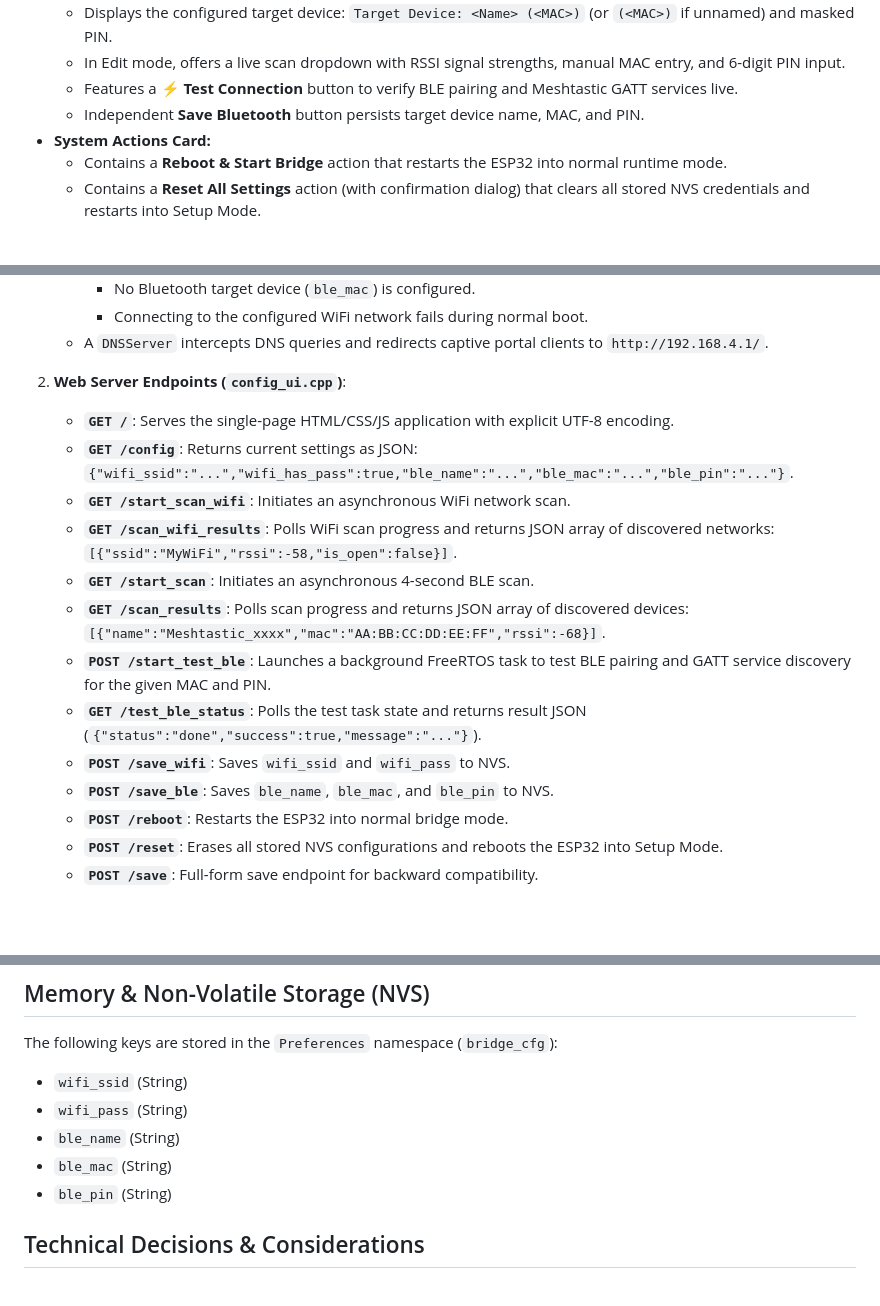
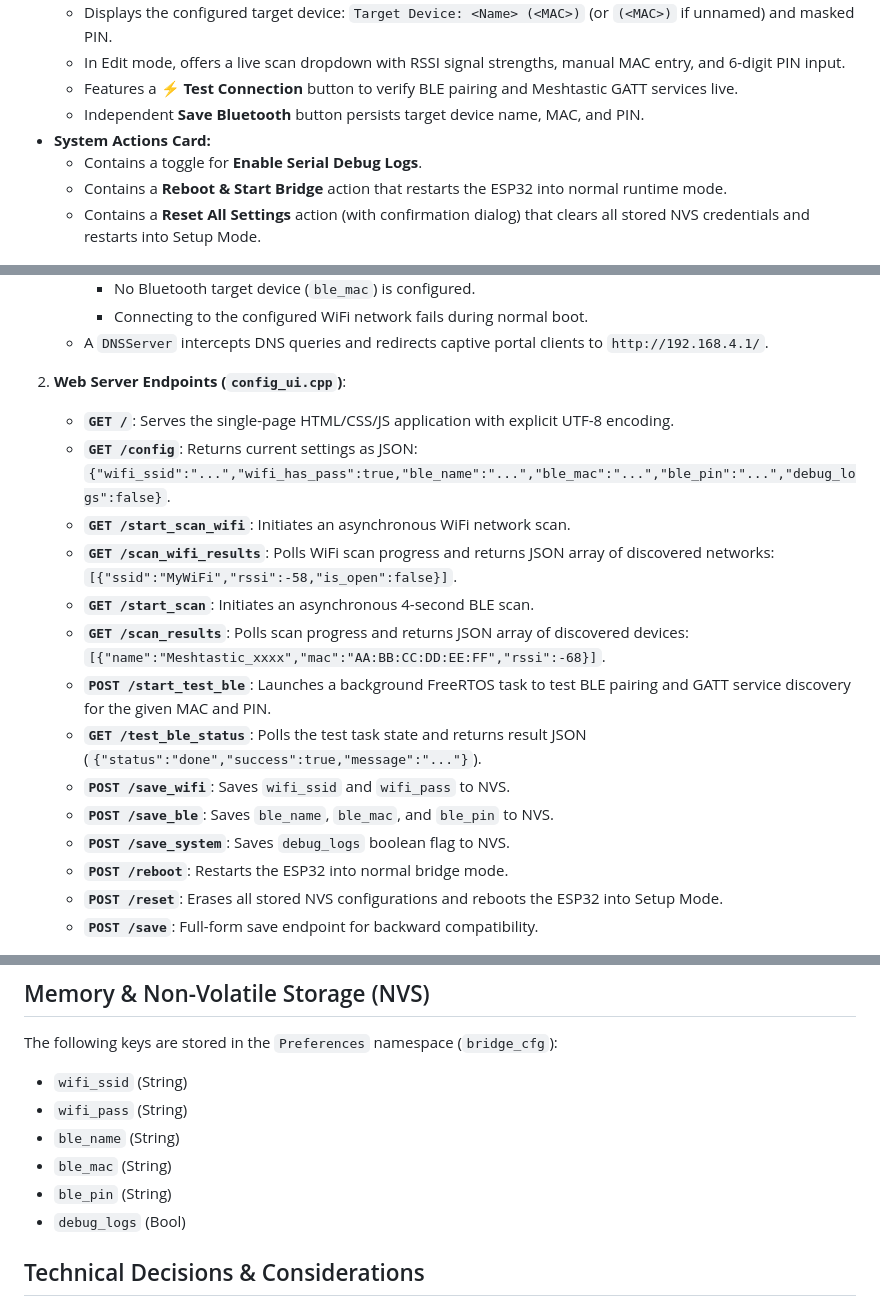
Before and after one commit to SourceLabOrg/meshtastic-esp32-bt-bridge, a Markdown page: docs/configuration_ui.md, 3 parts joined by grey strips. Rendered like a GitHub page; blank space fills up the shorter version.

```diff
--- a/docs/configuration_ui.md
+++ b/docs/configuration_ui.md
@@ -19,6 +19,7 @@ The UI is built with a clean, modular card-based interface that allows inspectin
   * Features a **⚡ Test Connection** button to verify BLE pairing and Meshtastic GATT services live.
   * Independent **Save Bluetooth** button persists target device name, MAC, and PIN.
 * **System Actions Card:**
+  * Contains a toggle for **Enable Serial Debug Logs**.
   * Contains a **Reboot & Start Bridge** action that restarts the ESP32 into normal runtime mode.
   * Contains a **Reset All Settings** action (with confirmation dialog) that clears all stored NVS credentials and restarts into Setup Mode.
 
@@ -45,7 +46,7 @@ The UI is built with a clean, modular card-based interface that allows inspectin
 
 2. **Web Server Endpoints (`config_ui.cpp`)**:
    * **`GET /`**: Serves the single-page HTML/CSS/JS application with explicit UTF-8 encoding.
-   * **`GET /config`**: Returns current settings as JSON: `{"wifi_ssid":"...","wifi_has_pass":true,"ble_name":"...","ble_mac":"...","ble_pin":"..."}`.
+   * **`GET /config`**: Returns current settings as JSON: `{"wifi_ssid":"...","wifi_has_pass":true,"ble_name":"...","ble_mac":"...","ble_pin":"...","debug_logs":false}`.
    * **`GET /start_scan_wifi`**: Initiates an asynchronous WiFi network scan.
    * **`GET /scan_wifi_results`**: Polls WiFi scan progress and returns JSON array of discovered networks: `[{"ssid":"MyWiFi","rssi":-58,"is_open":false}]`.
    * **`GET /start_scan`**: Initiates an asynchronous 4-second BLE scan.
@@ -54,6 +55,7 @@ The UI is built with a clean, modular card-based interface that allows inspectin
    * **`GET /test_ble_status`**: Polls the test task state and returns result JSON (`{"status":"done","success":true,"message":"..."}`).
    * **`POST /save_wifi`**: Saves `wifi_ssid` and `wifi_pass` to NVS.
    * **`POST /save_ble`**: Saves `ble_name`, `ble_mac`, and `ble_pin` to NVS.
+   * **`POST /save_system`**: Saves `debug_logs` boolean flag to NVS.
    * **`POST /reboot`**: Restarts the ESP32 into normal bridge mode.
    * **`POST /reset`**: Erases all stored NVS configurations and reboots the ESP32 into Setup Mode.
    * **`POST /save`**: Full-form save endpoint for backward compatibility.
@@ -65,6 +67,7 @@ The following keys are stored in the `Preferences` namespace (`bridge_cfg`):
 * `ble_name` (String)
 * `ble_mac` (String)
 * `ble_pin` (String)
+* `debug_logs` (Bool)
 
 ## Technical Decisions & Considerations
 * **Radio Concurrency:** The ESP32 shares a single 2.4GHz radio antenna for WiFi and Bluetooth. Using `ESPAsyncWebServer` combined with asynchronous background tasks for BLE operations prevents HTTP request timeouts and prevents radio collisions while switching between WiFi AP and BLE scanning/testing.
```
Also changed, not shown: docs/architecture.md (+7 -3 lines).
